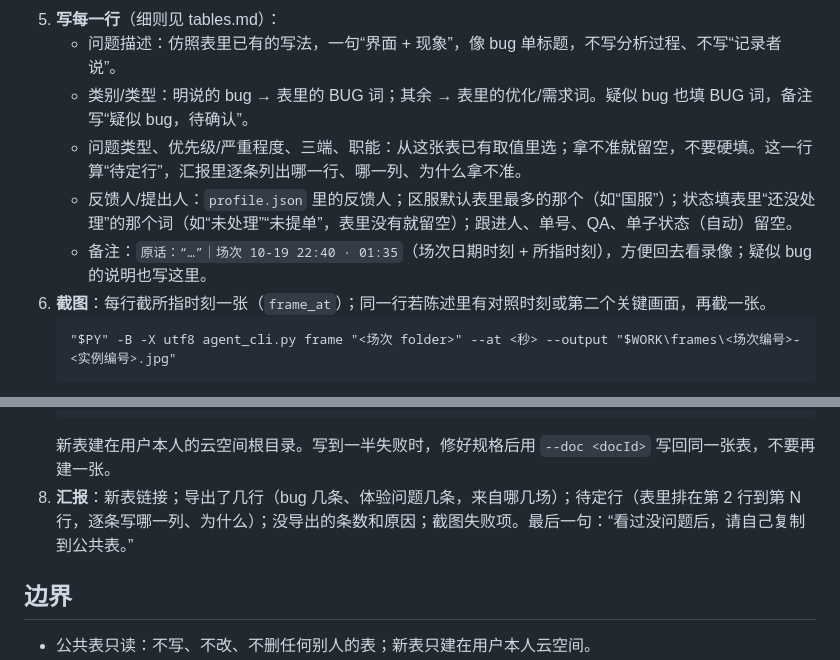
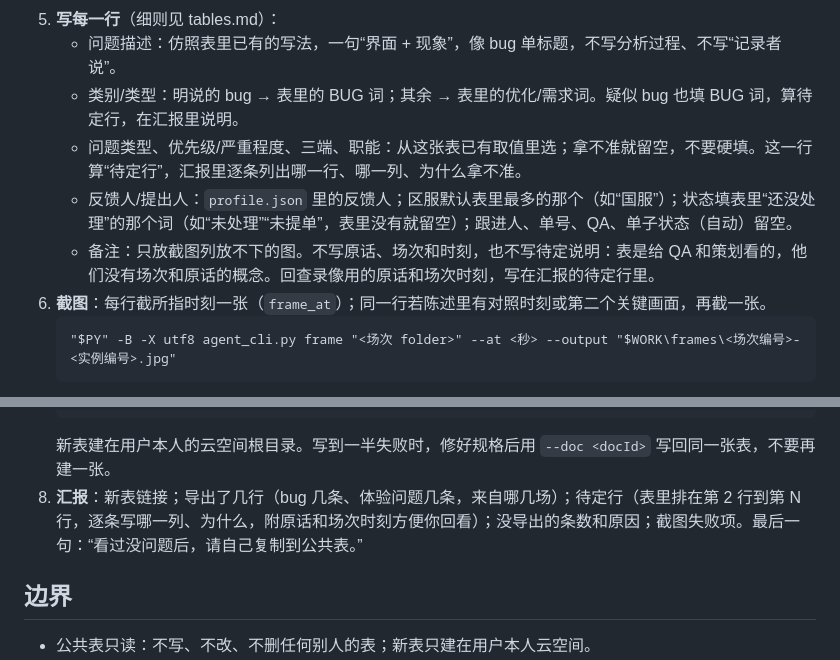
Before and after one commit to Elkhiffa/think-aloud-recorder, a Markdown page: skills/think-aloud-export/SKILL.md, 2 parts joined by grey strips. Drawn GitHub-style.

Commit message:
Export skill: remarks column holds only overflow screenshots; quotes and session times go to the report
Co-Authored-By: Claude Opus 5.5 <noreply@anthropic.com>

````diff
--- a/skills/think-aloud-export/SKILL.md
+++ b/skills/think-aloud-export/SKILL.md
@@ -34,10 +34,10 @@ description: 把 Think Aloud 已整理的跑测场次导出到团队的 POPO 表
 4. **筛行**：只要 `problem` 为真的行；再按表的主题筛（手柄跑测表只要手柄相关：走焦、焦点、键位、按键提示、手柄操作逻辑等，判断依据是陈述和原话，不靠猜）。同一现象在同一场被说了几次，合成一行。没导出的问题记下原因（与表主题无关 / 观察类 / 合并到第几行），汇报时给出条数和几条例子。
 5. **写每一行**（细则见 tables.md）：
    - 问题描述：仿照表里已有的写法，一句“界面 + 现象”，像 bug 单标题，不写分析过程、不写“记录者说”。
-   - 类别/类型：明说的 bug → 表里的 BUG 词；其余 → 表里的优化/需求词。疑似 bug 也填 BUG 词，备注写“疑似 bug，待确认”。
+   - 类别/类型：明说的 bug → 表里的 BUG 词；其余 → 表里的优化/需求词。疑似 bug 也填 BUG 词，算待定行，在汇报里说明。
    - 问题类型、优先级/严重程度、三端、职能：从这张表已有取值里选；拿不准就留空，不要硬填。这一行算“待定行”，汇报里逐条列出哪一行、哪一列、为什么拿不准。
    - 反馈人/提出人：`profile.json` 里的反馈人；区服默认表里最多的那个（如“国服”）；状态填表里“还没处理”的那个词（如“未处理”“未提单”，表里没有就留空）；跟进人、单号、QA、单子状态（自动）留空。
-   - 备注：`原话：“…”｜场次 10-19 22:40 · 01:35`（场次日期时刻 + 所指时刻），方便回去看录像；疑似 bug 的说明也写这里。
+   - 备注：只放截图列放不下的图。不写原话、场次和时刻，也不写待定说明：表是给 QA 和策划看的，他们没有场次和原话的概念。回查录像用的原话和场次时刻，写在汇报的待定行里。
 6. **截图**：每行截所指时刻一张（`frame_at`）；同一行若陈述里有对照时刻或第二个关键画面，再截一张。
    ```
    "$PY" -B -X utf8 agent_cli.py frame "<场次 folder>" --at <秒> --output "$WORK\frames\<场次编号>-<实例编号>.jpg"
@@ -52,7 +52,7 @@ description: 把 Think Aloud 已整理的跑测场次导出到团队的 POPO 表
    "$PY" -B -X utf8 "<本 skill 目录>\scripts\write_sheet.py" "$WORK\spec.json"
    ```
    新表建在用户本人的云空间根目录。写到一半失败时，修好规格后用 `--doc <docId>` 写回同一张表，不要再建一张。
-8. **汇报**：新表链接；导出了几行（bug 几条、体验问题几条，来自哪几场）；待定行（表里排在第 2 行到第 N 行，逐条写哪一列、为什么）；没导出的条数和原因；截图失败项。最后一句：“看过没问题后，请自己复制到公共表。”
+8. **汇报**：新表链接；导出了几行（bug 几条、体验问题几条，来自哪几场）；待定行（表里排在第 2 行到第 N 行，逐条写哪一列、为什么，附原话和场次时刻方便你回看）；没导出的条数和原因；截图失败项。最后一句：“看过没问题后，请自己复制到公共表。”
 
 ## 边界
 
````
Also changed, not shown: 1 other file.
